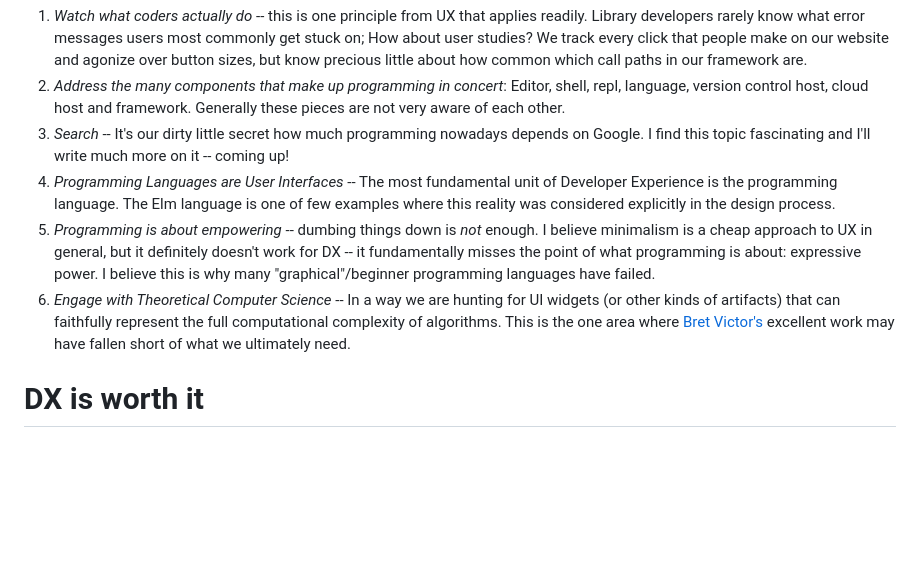
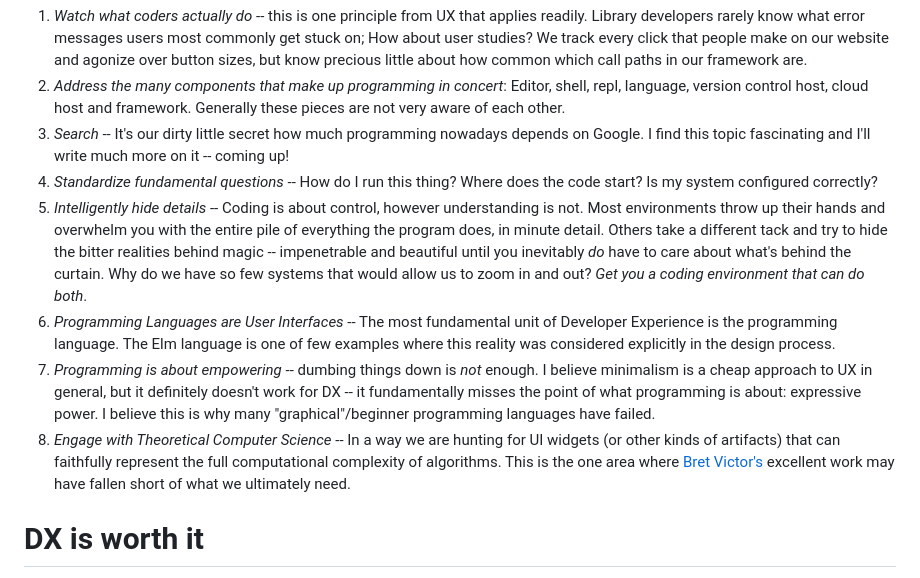
Before and after one commit to werg/werg.github.io, a Markdown page: posts/developer-experience-fundamentally-harder-than-ux/index.md, the part around the change printed below. Rendered like a GitHub page; blank space fills up the shorter version.

```diff
--- a/posts/developer-experience-fundamentally-harder-than-ux/index.md
+++ b/posts/developer-experience-fundamentally-harder-than-ux/index.md
@@ -47,9 +58,11 @@ So, what&#39;s the alternative? Here are my suggestions for a world with better
 1. _Watch what coders actually do_ -- this is one principle from UX that applies readily. Library developers rarely know what error messages users most commonly get stuck on; How about user studies? We track every click that people make on our website and agonize over button sizes, but know precious little about how common which call paths in our framework are.
 2. _Address the many components that make up programming in concert_: Editor, shell, repl, language, version control host, cloud host and framework. Generally these pieces are not very aware of each other.
 3. _Search_ -- It&#39;s our dirty little secret how much programming nowadays depends on Google. I find this topic fascinating and I&#39;ll write much more on it -- coming up!
-4. _Programming Languages are User Interfaces_ -- The most fundamental unit of Developer Experience is the programming language. The Elm language is one of few examples where this reality was considered explicitly in the design process.
-5. _Programming is about empowering_ -- dumbing things down is _not_ enough. I believe minimalism is a cheap approach to UX in general, but it definitely doesn&#39;t work for DX -- it fundamentally misses the point of what programming is about: expressive power. I believe this is why many &quot;graphical&quot;/beginner programming languages have failed.
-6. _Engage with Theoretical Computer Science_ -- In a way we are hunting for UI widgets (or other kinds of artifacts) that can faithfully represent the full computational complexity of algorithms. This is the one area where [Bret Victor&#39;s](http://worrydream.com/) excellent work may have fallen short of what we ultimately need.
+4. _Standardize fundamental questions_ -- How do I run this thing? Where does the code start? Is my system configured correctly?
+5. _Intelligently hide details_ -- Coding is about control, however understanding is not. Most environments throw up their hands and overwhelm you with the entire pile of everything the program does, in minute detail. Others take a different tack and try to hide the bitter realities behind magic -- impenetrable and beautiful until you inevitably _do_ have to care about what's behind the curtain. Why do we have so few systems that would allow us to zoom in and out? _Get you a coding environment that can do both_.
+6. _Programming Languages are User Interfaces_ -- The most fundamental unit of Developer Experience is the programming language. The Elm language is one of few examples where this reality was considered explicitly in the design process.
+7. _Programming is about empowering_ -- dumbing things down is _not_ enough. I believe minimalism is a cheap approach to UX in general, but it definitely doesn&#39;t work for DX -- it fundamentally misses the point of what programming is about: expressive power. I believe this is why many &quot;graphical&quot;/beginner programming languages have failed.
+8. _Engage with Theoretical Computer Science_ -- In a way we are hunting for UI widgets (or other kinds of artifacts) that can faithfully represent the full computational complexity of algorithms. This is the one area where [Bret Victor&#39;s](http://worrydream.com/) excellent work may have fallen short of what we ultimately need.
 
 # DX is worth it
 
```
Also changed, not shown: other parts of posts/developer-experience-fundamentally-harder-than-ux/index.md (+14 -3 lines), images/chomsky_hierarchy.jpg (added), images/chomsky_hierarchy.thumbnail.jpg (added), images/eniac1.jpg (added), images/eniac1.thumbnail.jpg (added), images/futuristic_interface.jpeg (added), images/futuristic_interface.thumbnail.jpeg (added), 4 other files.
